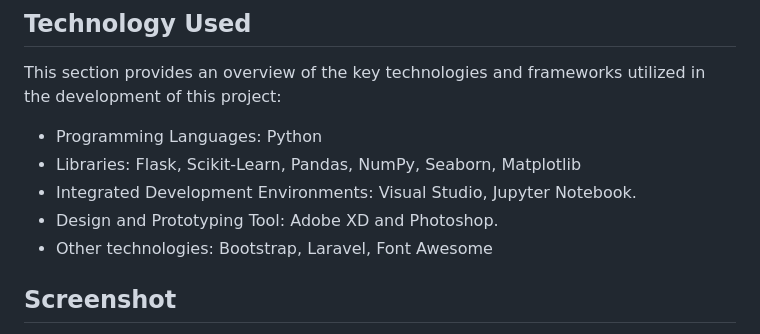
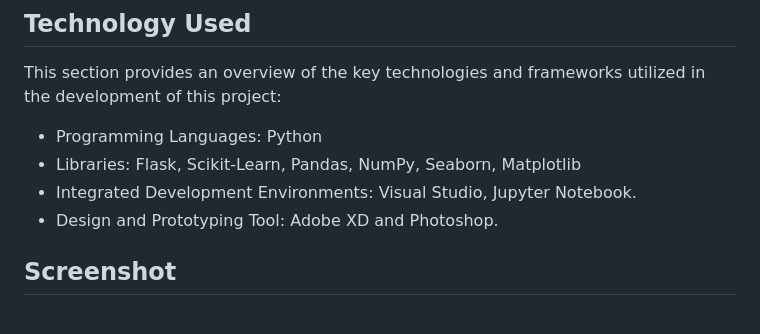
Before and after one commit to wilhelmusolejr/DASS-Depression-Level-Predictor, a Markdown page: readme.md, the part around the change. Drawn GitHub-style.

```diff
--- a/readme.md
+++ b/readme.md
@@ -34,7 +34,6 @@ This section provides an overview of the key technologies and frameworks utilize
 * Libraries: Flask, Scikit-Learn, Pandas, NumPy, Seaborn, Matplotlib
 * Integrated Development Environments: Visual Studio, Jupyter Notebook.
 * Design and Prototyping Tool: Adobe XD and Photoshop.
-* Other technologies: Bootstrap, Laravel, Font Awesome
 
 ## Screenshot
 <div align="center">
```
